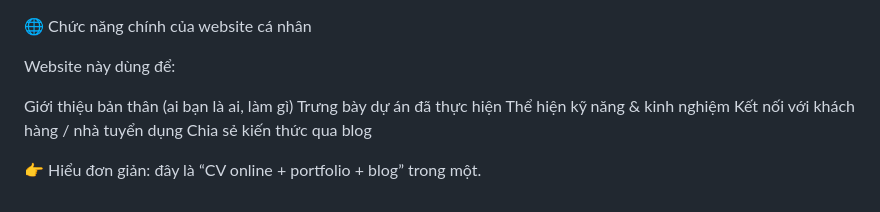
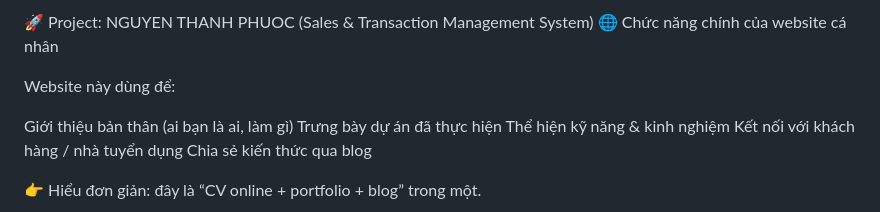
Before and after one commit to PhuocMaya79/myweb.github.io, a Markdown page: myweb/README.md, the part around the change. Rendered like a GitHub page.

Commit message:
Add project description to README.md

```diff
--- a/myweb/README.md
+++ b/myweb/README.md
@@ -1,3 +1,4 @@
+🚀 Project: NGUYEN THANH PHUOC (Sales & Transaction Management System)
 🌐 Chức năng chính của website cá nhân
 
 Website này dùng để:
```
